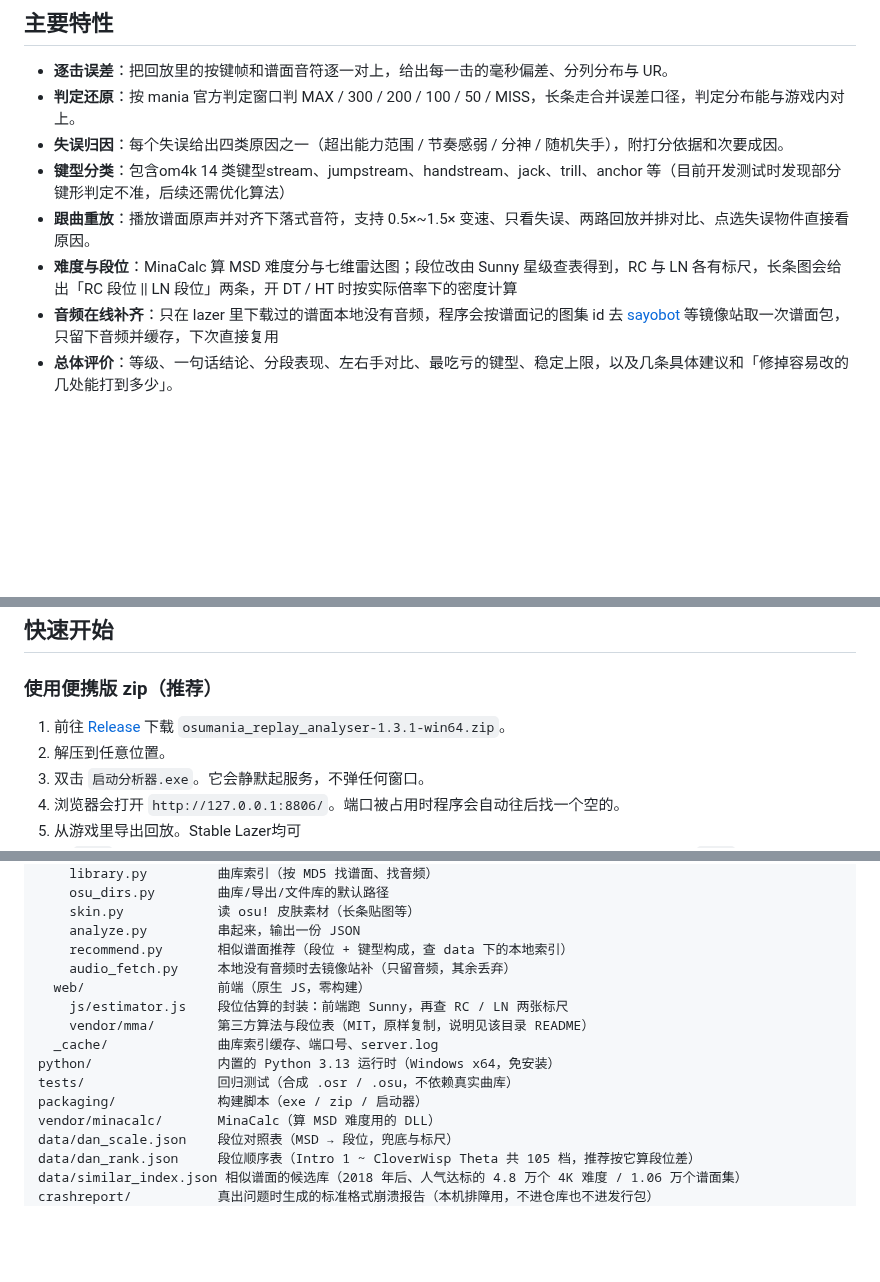
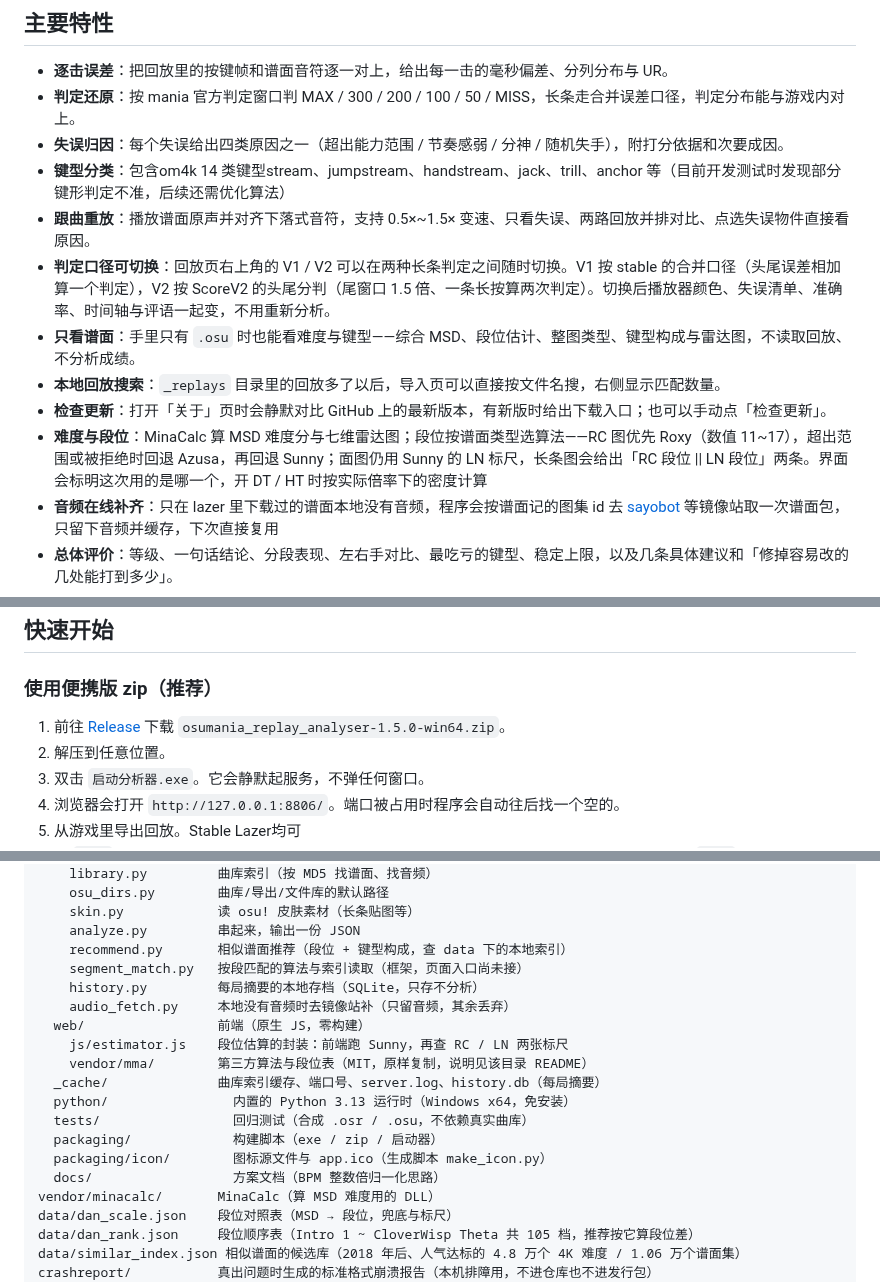
Before and after one commit to SWt0619/osumania4k_replay_analyser, a Markdown page: README.md, 3 parts joined by grey strips. Drawn GitHub-style; blank space fills up the shorter version.

Commit message:
项目说明：功能、用法与注意事项
本次：1.5.0：长条 V1/V2、Azusa/Roxy 段位链、只看谱面、本地搜索与检查更新

涉及 1 个文件：
  README.md

```diff
--- a/README.md
+++ b/README.md
@@ -11,7 +11,11 @@
 - **失误归因**：每个失误给出四类原因之一（超出能力范围 / 节奏感弱 / 分神 / 随机失手），附打分依据和次要成因。
 - **键型分类**：包含om4k 14 类键型stream、jumpstream、handstream、jack、trill、anchor 等（目前开发测试时发现部分键形判定不准，后续还需优化算法）
 - **跟曲重放**：播放谱面原声并对齐下落式音符，支持 0.5×~1.5× 变速、只看失误、两路回放并排对比、点选失误物件直接看原因。
-- **难度与段位**：MinaCalc 算 MSD 难度分与七维雷达图；段位改由 Sunny 星级查表得到，RC 与 LN 各有标尺，长条图会给出「RC 段位 || LN 段位」两条，开 DT / HT 时按实际倍率下的密度计算
+- **判定口径可切换**：回放页右上角的 V1 / V2 可以在两种长条判定之间随时切换。V1 按 stable 的合并口径（头尾误差相加算一个判定），V2 按 ScoreV2 的头尾分判（尾窗口 1.5 倍、一条长按算两次判定）。切换后播放器颜色、失误清单、准确率、时间轴与评语一起变，不用重新分析。
+- **只看谱面**：手里只有 `.osu` 时也能看难度与键型——综合 MSD、段位估计、整图类型、键型构成与雷达图，不读取回放、不分析成绩。
+- **本地回放搜索**：`_replays` 目录里的回放多了以后，导入页可以直接按文件名搜，右侧显示匹配数量。
+- **检查更新**：打开「关于」页时会静默对比 GitHub 上的最新版本，有新版时给出下载入口；也可以手动点「检查更新」。
+- **难度与段位**：MinaCalc 算 MSD 难度分与七维雷达图；段位按谱面类型选算法——RC 图优先 Roxy（数值 11~17），超出范围或被拒绝时回退 Azusa，再回退 Sunny；面图仍用 Sunny 的 LN 标尺，长条图会给出「RC 段位 || LN 段位」两条。界面会标明这次用的是哪一个，开 DT / HT 时按实际倍率下的密度计算
 - **音频在线补齐**：只在 lazer 里下载过的谱面本地没有音频，程序会按谱面记的图集 id 去 [sayobot](https://www.sayobot.cn) 等镜像站取一次谱面包，只留下音频并缓存，下次直接复用
 - **总体评价**：等级、一句话结论、分段表现、左右手对比、最吃亏的键型、稳定上限，以及几条具体建议和「修掉容易改的几处能打到多少」。
 - **相似谱面推荐**：每份回放给出**五张**键型构成最接近、**段位**也最接近的谱面，附段位差与一键下载（sayobot）。难度按 Sunny 估出来的段位比（差几档就是差几档），MSD 只作参考；候选库是 2018 年之后上架的 4.8 万个 4K 难度（1.06 万个谱面集），含 ranked / loved / pending / graveyard，人气门槛为「游玩 > 2000 或 点赞 > 100」。
@@ -22,7 +26,7 @@
 
 ### 使用便携版 zip（推荐）
 
-1. 前往 [Release](https://github.com/SWt0619/osumania4k_replay_analyser/releases/latest) 下载 `osumania_replay_analyser-1.3.1-win64.zip`。
+1. 前往 [Release](https://github.com/SWt0619/osumania4k_replay_analyser/releases/latest) 下载 `osumania_replay_analyser-1.5.0-win64.zip`。
 2. 解压到任意位置。
 3. 双击 `启动分析器.exe`。它会静默起服务，不弹任何窗口。
 4. 浏览器会打开 `http://127.0.0.1:8806/`。端口被占用时程序会自动往后找一个空的。
@@ -146,14 +151,18 @@ app/
     skin.py            读 osu! 皮肤素材（长条贴图等）
     analyze.py         串起来，输出一份 JSON
     recommend.py       相似谱面推荐（段位 + 键型构成，查 data 下的本地索引）
+    segment_match.py   按段匹配的算法与索引读取（框架，页面入口尚未接）
+    history.py         每局摘要的本地存档（SQLite，只存不分析）
     audio_fetch.py     本地没有音频时去镜像站补（只留音频，其余丢弃）
   web/                 前端（原生 JS，零构建）
     js/estimator.js    段位估算的封装：前端跑 Sunny，再查 RC / LN 两张标尺
     vendor/mma/        第三方算法与段位表（MIT，原样复制，说明见该目录 README）
-  _cache/              曲库索引缓存、端口号、server.log
-python/                内置的 Python 3.13 运行时（Windows x64，免安装）
-tests/                 回归测试（合成 .osr / .osu，不依赖真实曲库）
-packaging/             构建脚本（exe / zip / 启动器）
+  _cache/              曲库索引缓存、端口号、server.log、history.db（每局摘要）
+  python/                内置的 Python 3.13 运行时（Windows x64，免安装）
+  tests/                 回归测试（合成 .osr / .osu，不依赖真实曲库）
+  packaging/             构建脚本（exe / zip / 启动器）
+  packaging/icon/        图标源文件与 app.ico（生成脚本 make_icon.py）
+  docs/                  方案文档（BPM 整数倍归一化思路）
 vendor/minacalc/       MinaCalc（算 MSD 难度用的 DLL）
 data/dan_scale.json    段位对照表（MSD → 段位，兜底与标尺）
 data/dan_rank.json     段位顺序表（Intro 1 ~ CloverWisp Theta 共 105 档，推荐按它算段位差）
```
Also changed, not shown: other parts of README.md (+2 -1 lines).
